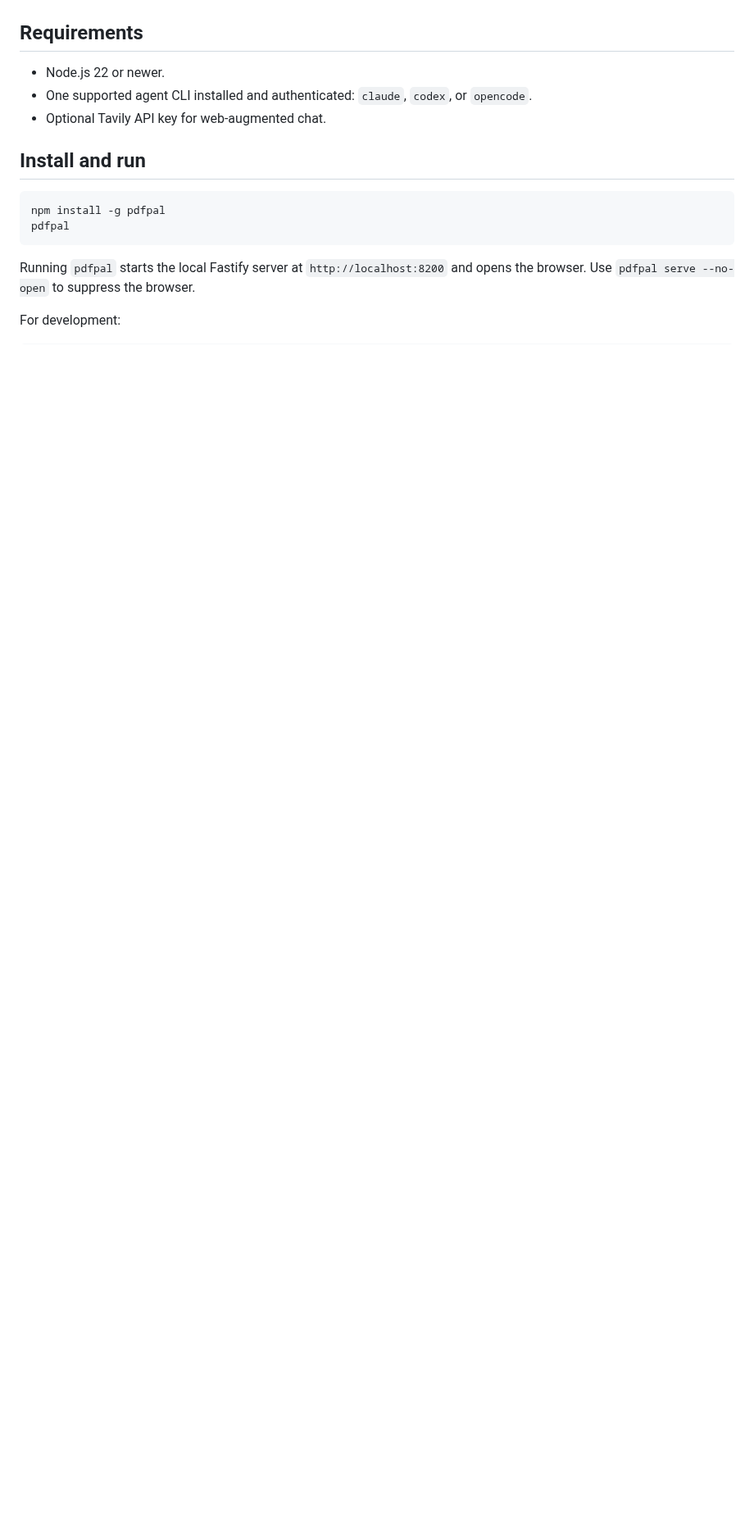
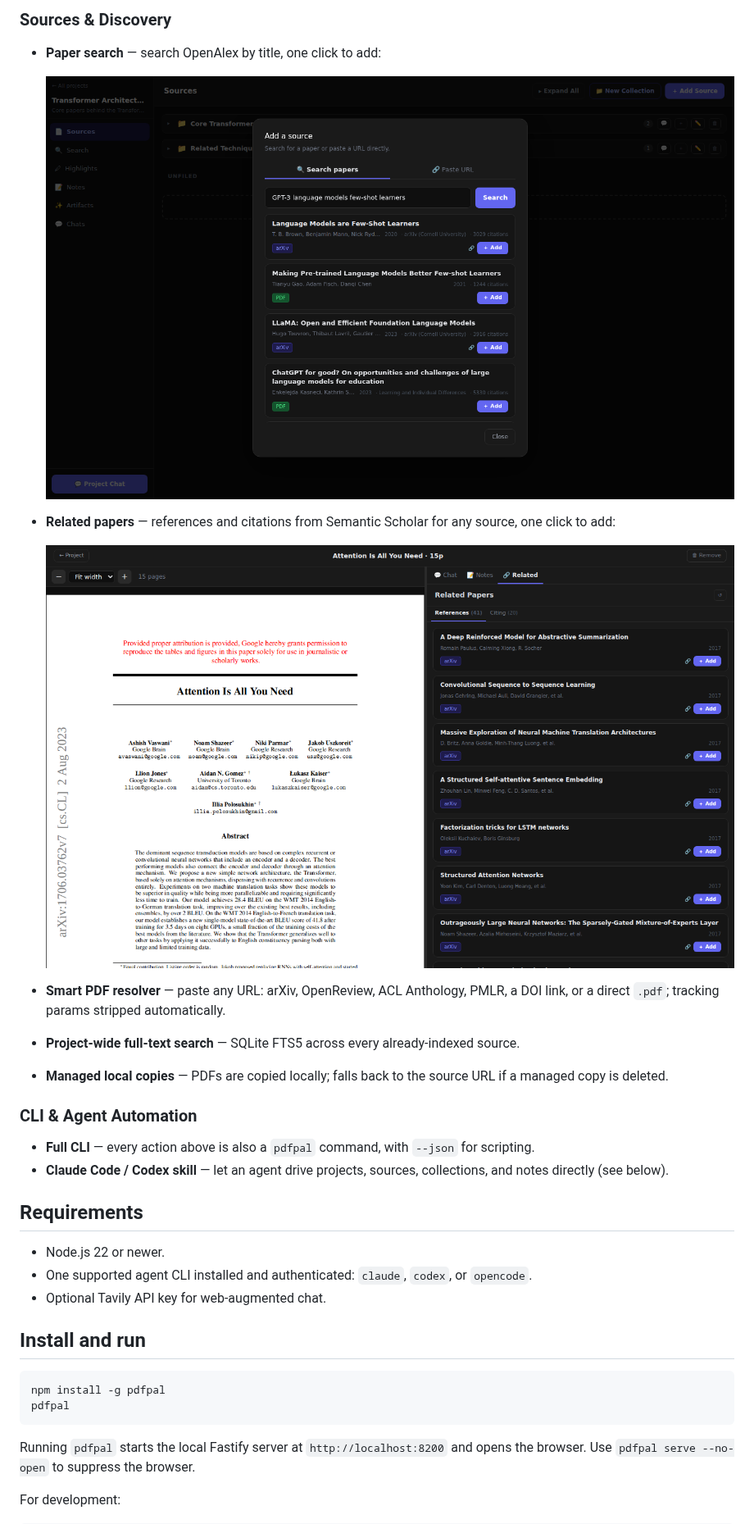
Before and after one commit to andrepaim/pdfpal, a Markdown page: README.md, the part around one of its changes. Shown at 82% size. Rendered like a GitHub page; pictures changed too: screenshots/2-related.png, screenshots/3-search.png; blank space fills up the shorter version.

```diff
--- a/README.md
+++ b/README.md
@@ -13,3 +65,17 @@ Read, organize, and ask questions about research papers from a local web app or
+### Sources & Discovery
+- **Paper search** — search OpenAlex by title, one click to add:
+
+  ![Search](screenshots/3-search.png)
+- **Related papers** — references and citations from Semantic Scholar for any source, one click to add:
+
+  ![Related](screenshots/2-related.png)
+- **Smart PDF resolver** — paste any URL: arXiv, OpenReview, ACL Anthology, PMLR, a DOI link, or a direct `.pdf`; tracking params stripped automatically.
+- **Project-wide full-text search** — SQLite FTS5 across every already-indexed source.
+- **Managed local copies** — PDFs are copied locally; falls back to the source URL if a managed copy is deleted.
+
+### CLI & Agent Automation
+- **Full CLI** — every action above is also a `pdfpal` command, with `--json` for scripting.
+- **Claude Code / Codex skill** — let an agent drive projects, sources, collections, and notes directly (see below).
 
 ## Requirements
 
```
Also changed, not shown: other parts of README.md (+70 -12 lines), screenshots/1-reader.png, screenshots/4-projects.png, screenshots/5-notes.png (added), screenshots/6-collections.png (added).
